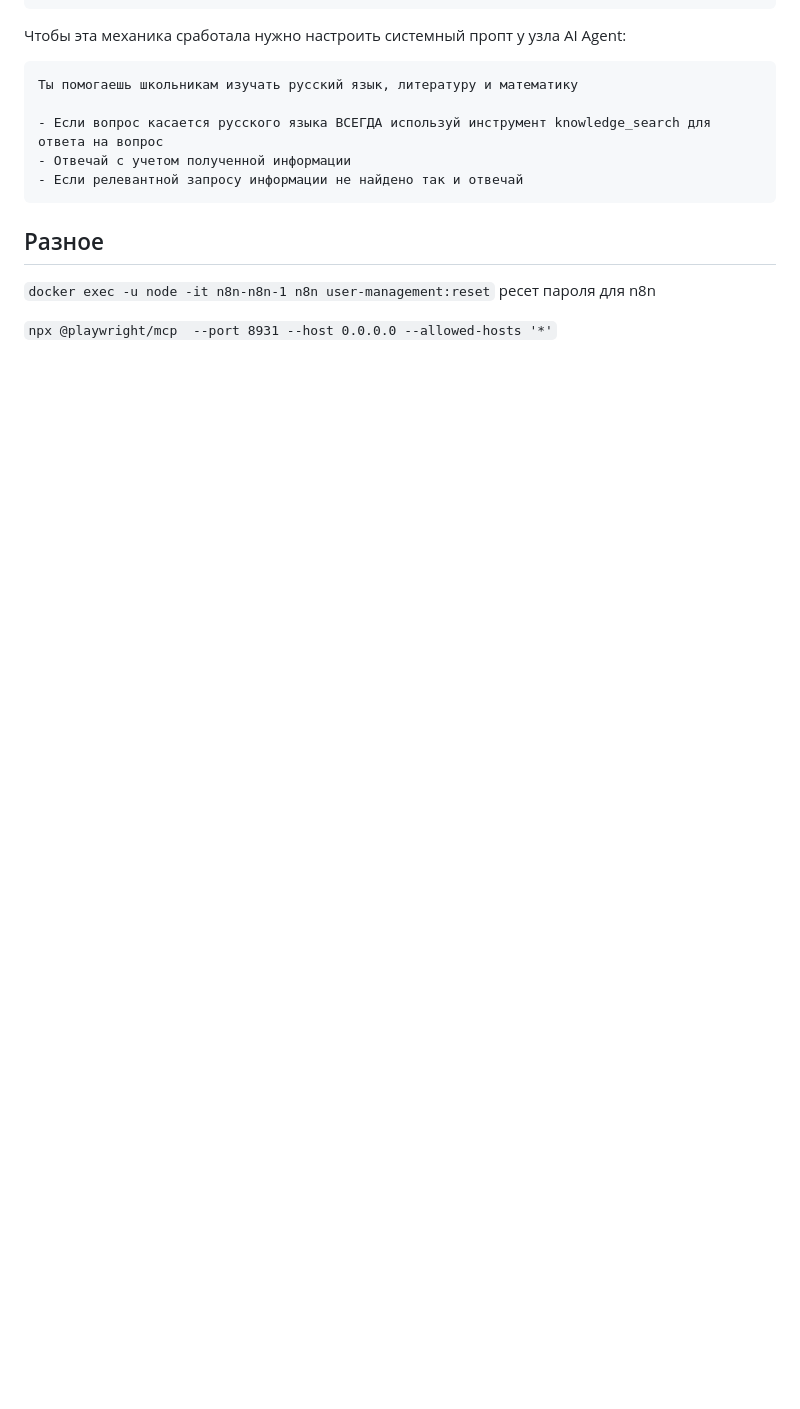
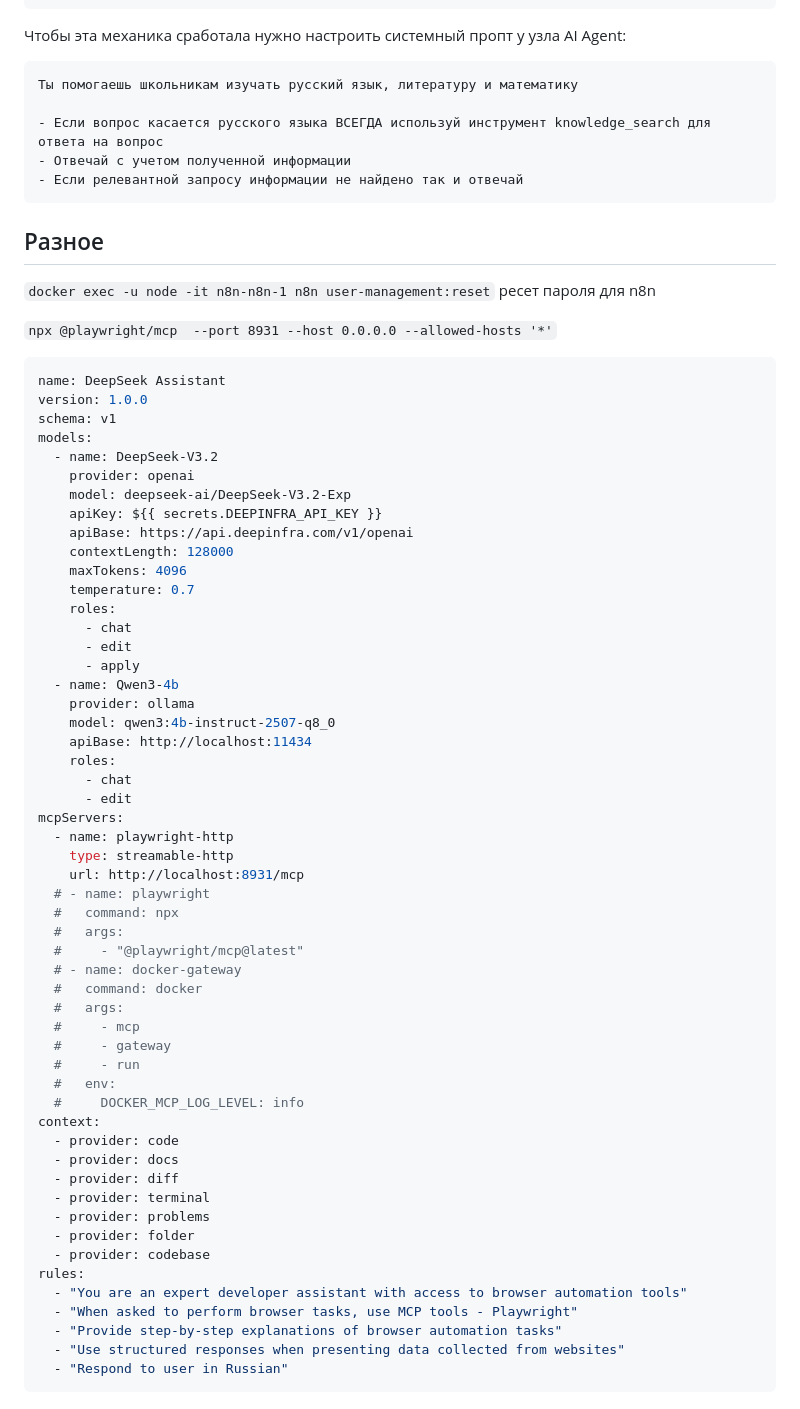
Before and after one commit to chorus12/n8n, a Markdown page: readme-rag-workflow.md, the part around the change. GitHub-like rendering; blank space fills up the shorter version.

Commit message:
добавил config.yaml для continue

````diff
--- a/readme-rag-workflow.md
+++ b/readme-rag-workflow.md
@@ -212,3 +212,59 @@ curl -X POST http://localhost:11434/api/embeddings \
 `docker exec -u node -it n8n-n8n-1 n8n user-management:reset` ресет пароля для n8n
 
 `npx @playwright/mcp  --port 8931 --host 0.0.0.0 --allowed-hosts '*'`
+
+```yaml
+name: DeepSeek Assistant
+version: 1.0.0
+schema: v1
+models:
+  - name: DeepSeek-V3.2
+    provider: openai
+    model: deepseek-ai/DeepSeek-V3.2-Exp
+    apiKey: ${{ secrets.DEEPINFRA_API_KEY }}
+    apiBase: https://api.deepinfra.com/v1/openai
+    contextLength: 128000
+    maxTokens: 4096
+    temperature: 0.7
+    roles:
+      - chat
+      - edit
+      - apply
+  - name: Qwen3-4b
+    provider: ollama
+    model: qwen3:4b-instruct-2507-q8_0
+    apiBase: http://localhost:11434
+    roles:
+      - chat
+      - edit
+mcpServers:
+  - name: playwright-http
+    type: streamable-http
+    url: http://localhost:8931/mcp
+  # - name: playwright
+  #   command: npx
+  #   args:
+  #     - "@playwright/mcp@latest"
+  # - name: docker-gateway
+  #   command: docker
+  #   args:
+  #     - mcp
+  #     - gateway
+  #     - run
+  #   env:
+  #     DOCKER_MCP_LOG_LEVEL: info
+context:
+  - provider: code
+  - provider: docs
+  - provider: diff
+  - provider: terminal
+  - provider: problems
+  - provider: folder
+  - provider: codebase
+rules:
+  - "You are an expert developer assistant with access to browser automation tools"
+  - "When asked to perform browser tasks, use MCP tools - Playwright"
+  - "Provide step-by-step explanations of browser automation tasks"
+  - "Use structured responses when presenting data collected from websites"
+  - "Respond to user in Russian"
+```
````
